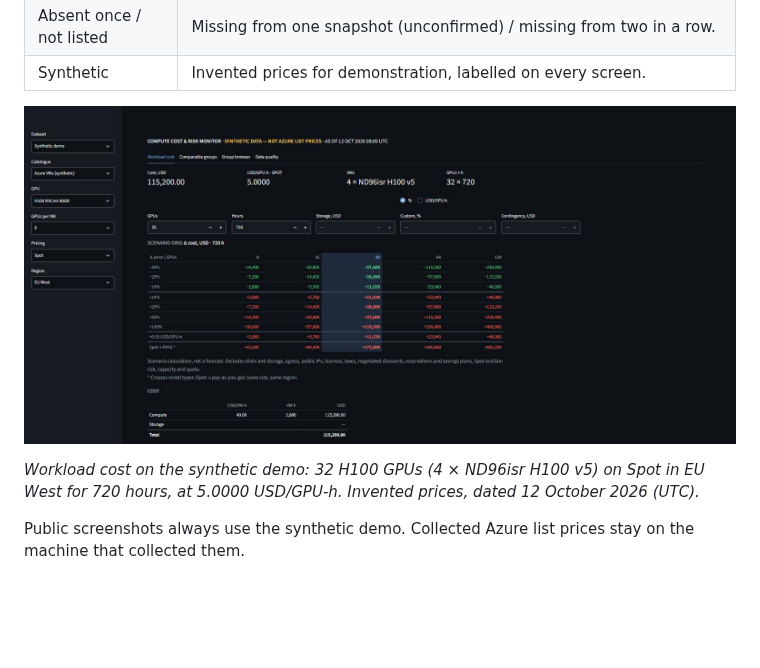
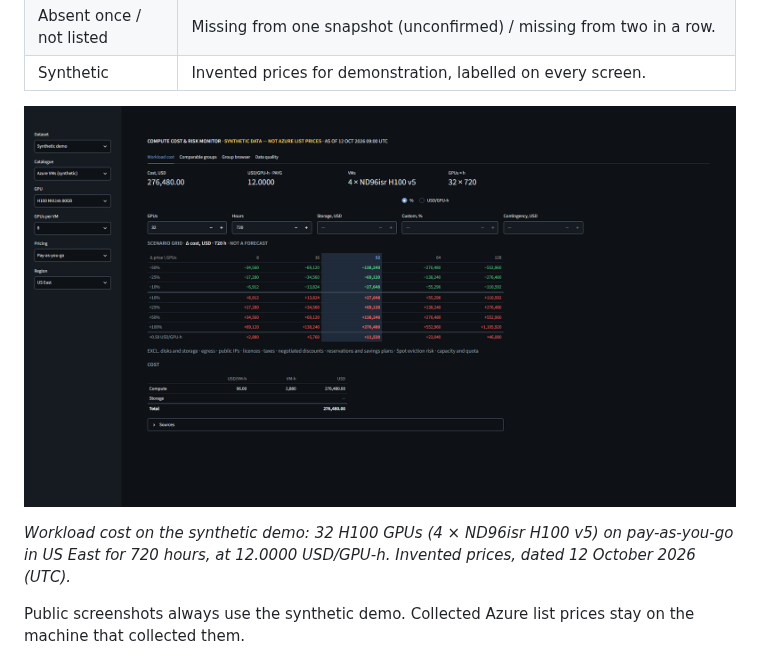
Before and after one commit to prentopoulos/compute-cost-risk-monitor, a Markdown page: README.md, the part around the change. Drawn GitHub-style; pictures changed too: docs/assets/workload-cost-synthetic.png (added); blank space fills up the shorter version.

Commit message:
docs: add synthetic screenshots of the new grid labels
Two 1920x1080 captures of the built dashboard on the synthetic demo
database, taken 2026-10-15, before the demo turns STALE on 19 October
(Phase 8 design D29):
- workload-cost-synthetic.png: H100 x8 pay-as-you-go in US East,
  32 GPUs x 720 h, with the approved v4 labels ("NOT A FORECAST" in the
  grid title and the EXCL. tag line);
- comparable-groups-synthetic.png: the same group, the EXCL. tag line
  and the five-region range of 12.0000 to 15.0000 USD/GPU-h.

They come from a scratch launcher that offered only the synthetic
database, captured with headless Edge over the DevTools protocol. The
shown figures were checked by hand:
- 32 x 720 x 12 = 276,480;
- the +25% cell at 32 GPUs is 69,120;
- +100% at 128 GPUs is 1,105,920;
- the five-region median is 13.

The README now shows the Workload cost capture in place of the Phase 7
Spot screenshot. Ticks task 6.2.

Co-Authored-By: Claude Opus 5.5 <noreply@anthropic.com>

```diff
--- a/README.md
+++ b/README.md
@@ -43,10 +43,10 @@ pay, or a price forecast. It covers one provider, Azure, and list prices only.
 | Absent once / not listed | Missing from one snapshot (unconfirmed) / missing from two in a row. |
 | Synthetic | Invented prices for demonstration, labelled on every screen. |
 
-![Workload cost on the synthetic demo](docs/reviews/2026-10-14-phase-7-screenshots/workload-spot-synthetic.jpg)
+![Workload cost on the synthetic demo](docs/assets/workload-cost-synthetic.png)
 
-*Workload cost on the synthetic demo: 32 H100 GPUs (4 × ND96isr H100 v5) on Spot in EU West for
-720 hours, at 5.0000 USD/GPU-h. Invented prices, dated 12 October 2026 (UTC).*
+*Workload cost on the synthetic demo: 32 H100 GPUs (4 × ND96isr H100 v5) on pay-as-you-go in
+US East for 720 hours, at 12.0000 USD/GPU-h. Invented prices, dated 12 October 2026 (UTC).*
 
 Public screenshots always use the synthetic demo. Collected Azure list prices stay on the machine
 that collected them.
```
Also changed, not shown: docs/assets/comparable-groups-synthetic.png (added), 1 other file.
